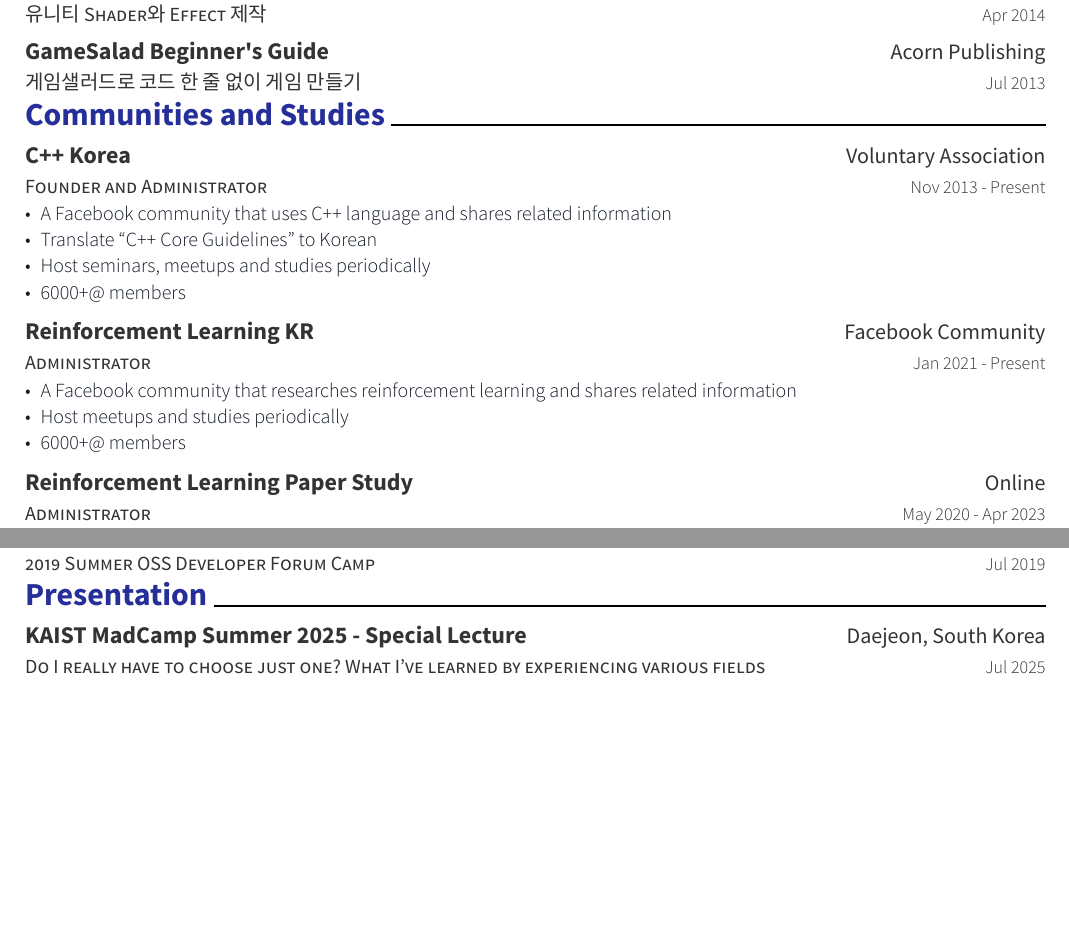
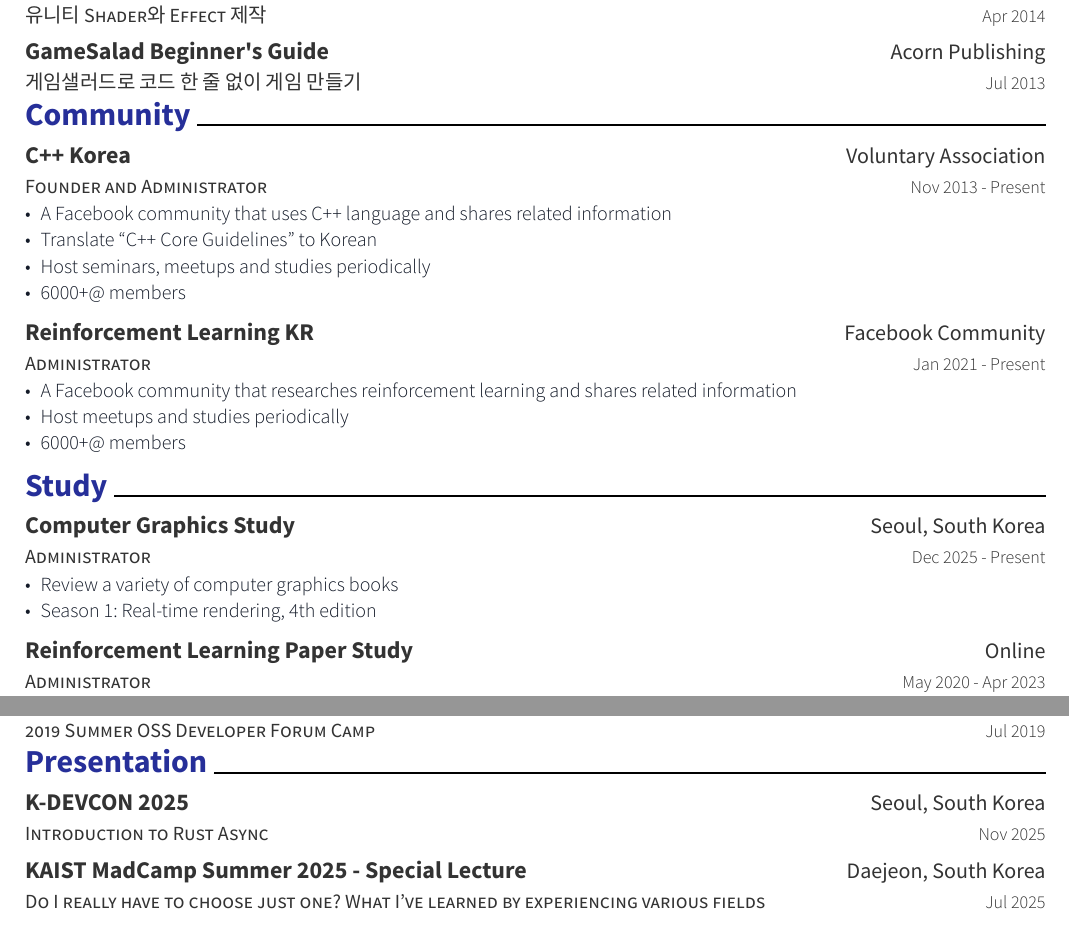
Before and after one commit to utilForever/CV, a Typst document (CV.typ): two parts of pages 2 and 3 of 7, joined at a grey line, cut so that both start at the same text, the shorter picture padded with empty space. The pictures show the PDF file CV.pdf that the author committed with the source.

Commit message:
docs: Update CV

```diff
--- a/CV.typ
+++ b/CV.typ
@@ -224,7 +225,7 @@
   description: "게임샐러드로 코드 한 줄 없이 게임 만들기",
 )
 
-= Communities and Studies
+= Community
 
 #resume-entry(
   title: "C++ Korea",
@@ -251,6 +252,20 @@
   - A Facebook community that researches reinforcement learning and shares related information
   - Host meetups and studies periodically
   - 6000+@ members
+]
+
+= Study
+
+#resume-entry(
+  title: "Computer Graphics Study",
+  location: "Seoul, South Korea",
+  date: "Dec 2025 - Present",
+  description: "Administrator",
+)
+
+#resume-item[
+  - Review a variety of computer graphics books
+  - Season 1: Real-time rendering, 4th edition
 ]
 
 #resume-entry(
@@ -375,6 +390,13 @@
 )
 
 = Presentation
+
+#resume-entry(
+  title: "K-DEVCON 2025",
+  location: "Seoul, South Korea",
+  date: "Nov 2025",
+  description: "Introduction to Rust Async",
+)
 
 #resume-entry(
   title: "KAIST MadCamp Summer 2025 - Special Lecture",
```
Also changed, not shown: CV.pdf, CV.typ (7 more changed lines).
